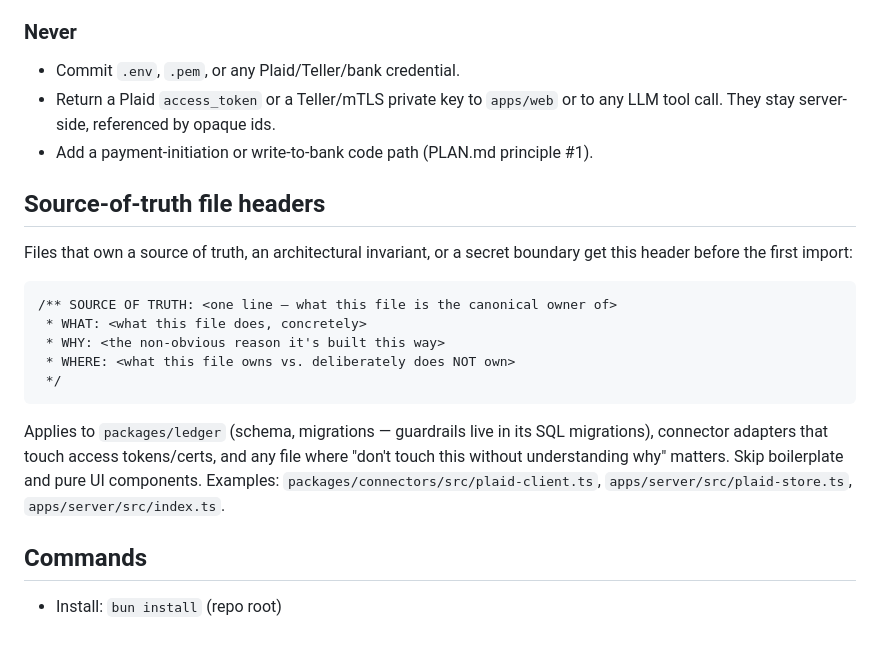
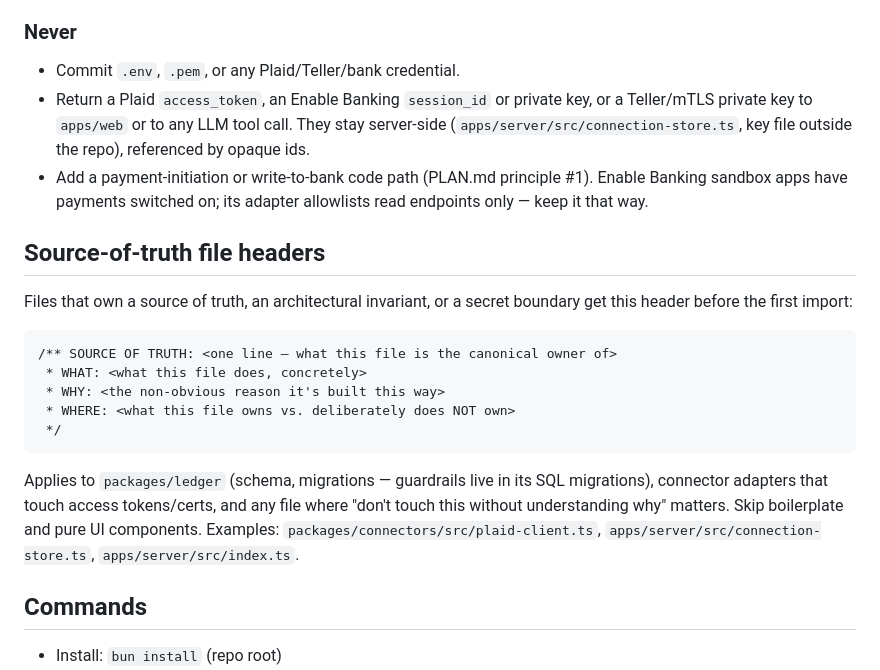
Before and after one commit to Neautrino/fluide, a Markdown page: AGENTS.md, the part around the change. Rendered like a GitHub page; blank space fills up the shorter version.

Commit message:
docs(agents): Enable Banking secrets and read-only allowlist
The Never list now covers the Enable Banking session_id and private key, points at connection-store.ts, and records that the adapter's read-only allowlist must stay (sandbox apps have payments enabled).

```diff
--- a/AGENTS.md
+++ b/AGENTS.md
@@ -33,9 +33,13 @@ docs, git, memory files.
 
 ### Never
 - Commit `.env`, `.pem`, or any Plaid/Teller/bank credential.
-- Return a Plaid `access_token` or a Teller/mTLS private key to `apps/web` or to
-  any LLM tool call. They stay server-side, referenced by opaque ids.
+- Return a Plaid `access_token`, an Enable Banking `session_id` or private key,
+  or a Teller/mTLS private key to `apps/web` or to any LLM tool call. They stay
+  server-side (`apps/server/src/connection-store.ts`, key file outside the repo),
+  referenced by opaque ids.
 - Add a payment-initiation or write-to-bank code path (PLAN.md principle #1).
+  Enable Banking sandbox apps have payments switched on; its adapter allowlists
+  read endpoints only — keep it that way.
 
 ## Source-of-truth file headers
 Files that own a source of truth, an architectural invariant, or a secret
@@ -53,7 +57,7 @@ Applies to `packages/ledger` (schema, migrations — guardrails live in its SQL
 migrations), connector adapters that touch access tokens/certs, and any file
 where "don't touch this without understanding why" matters. Skip boilerplate and
 pure UI components. Examples: `packages/connectors/src/plaid-client.ts`,
-`apps/server/src/plaid-store.ts`, `apps/server/src/index.ts`.
+`apps/server/src/connection-store.ts`, `apps/server/src/index.ts`.
 
 ## Commands
 - Install: `bun install` (repo root)
```
